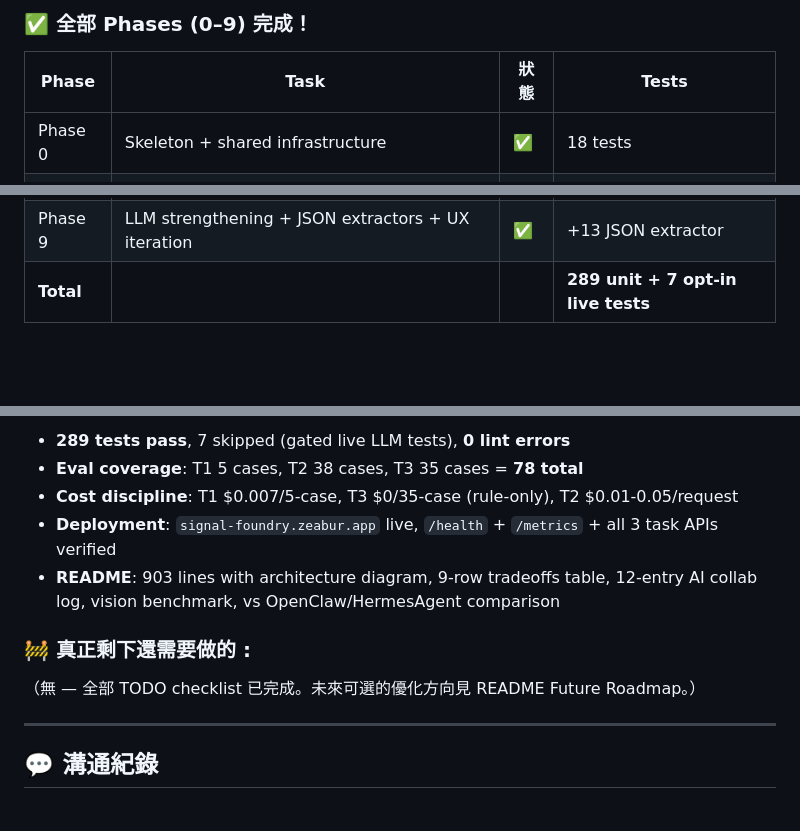
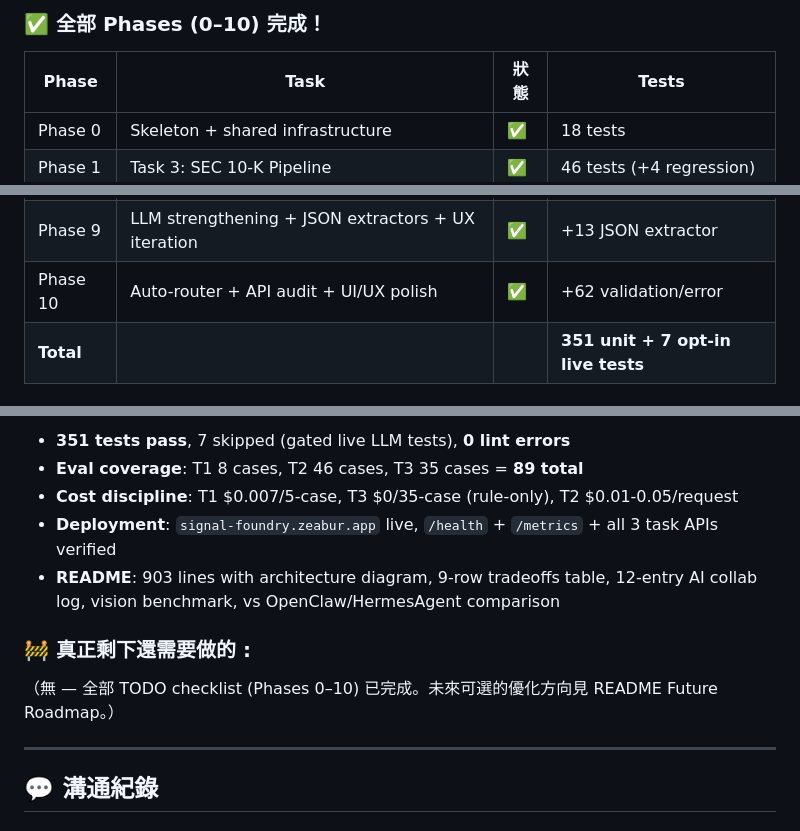
Before and after one commit to tychen5/signal-foundry, a Markdown page: notes/progress/progress_notes.md, 3 parts joined by grey strips. GitHub-like rendering; blank space fills up the shorter version.

Commit message:
docs: finalize Phase 10 checklist and update walkthrough log to reflect project completion

```diff
--- a/notes/progress/progress_notes.md
+++ b/notes/progress/progress_notes.md
@@ -243,5 +222,5 @@
 
-### ✅ 全部 Phases (0–9) 完成！
+### ✅ 全部 Phases (0–10) 完成！
 
 | Phase | Task | 狀態 | Tests |
 |-------|------|------|-------|
@@ -255,5 +234,6 @@
 | Phase 7 | UI/UX polish + SSE streaming + error classification | ✅ | — |
 | Phase 8 | README enrichment + edge-case sweep | ✅ | +25 regression |
 | Phase 9 | LLM strengthening + JSON extractors + UX iteration | ✅ | +13 JSON extractor |
-| **Total** | | | **289 unit + 7 opt-in live tests** |
+| Phase 10 | Auto-router + API audit + UI/UX polish | ✅ | +62 validation/error |
+| **Total** | | | **351 unit + 7 opt-in live tests** |
 
@@ -261,12 +241,12 @@
 
-- **289 tests pass**, 7 skipped (gated live LLM tests), **0 lint errors**
-- **Eval coverage**: T1 5 cases, T2 38 cases, T3 35 cases = **78 total**
+- **351 tests pass**, 7 skipped (gated live LLM tests), **0 lint errors**
+- **Eval coverage**: T1 8 cases, T2 46 cases, T3 35 cases = **89 total**
 - **Cost discipline**: T1 $0.007/5-case, T3 $0/35-case (rule-only), T2 $0.01-0.05/request
 - **Deployment**: `signal-foundry.zeabur.app` live, `/health` + `/metrics` + all 3 task APIs verified
 - **README**: 903 lines with architecture diagram, 9-row tradeoffs table, 12-entry AI collab log, vision benchmark, vs OpenClaw/HermesAgent comparison
 
 ### 🚧 真正剩下還需要做的 :
-（無 — 全部 TODO checklist 已完成。未來可選的優化方向見 README Future Roadmap。）
+（無 — 全部 TODO checklist (Phases 0–10) 已完成。未來可選的優化方向見 README Future Roadmap。）
 
 
 ---
```
Also changed, not shown: other parts of notes/progress/progress_notes.md (+24 -45 lines), notes/thoughts/walkthrough-8.md (added, +40 -0 lines).
